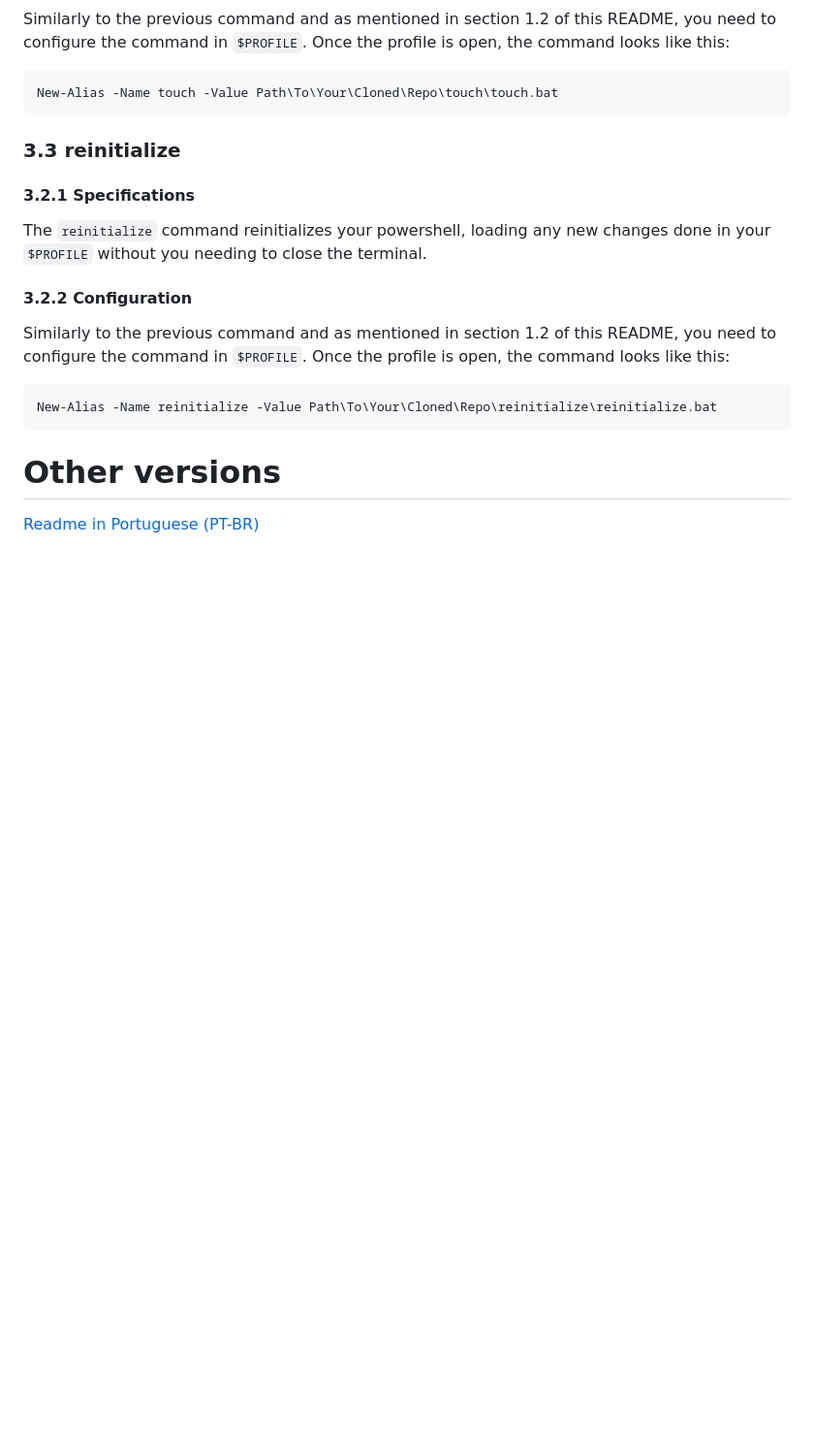
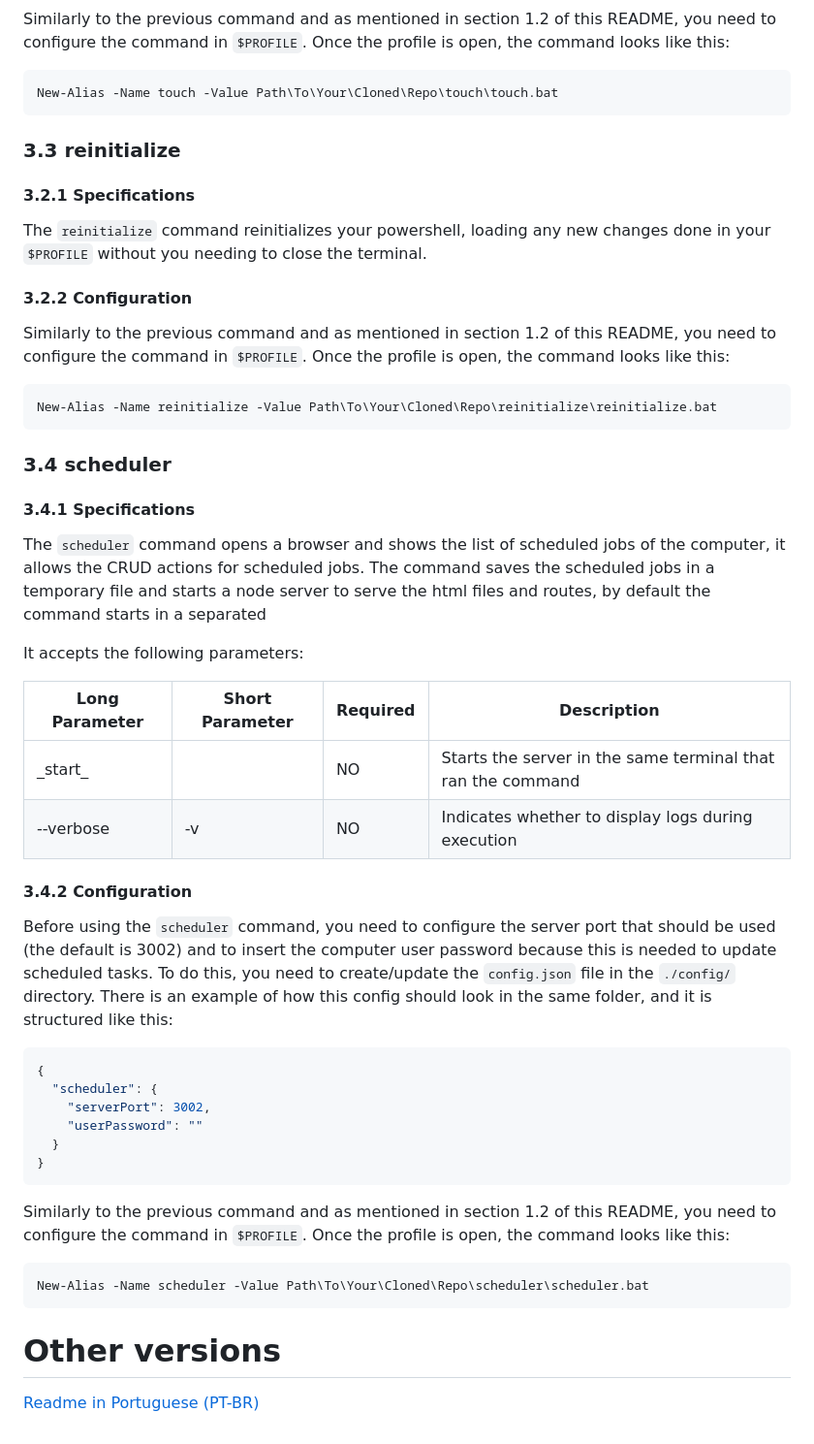
Before and after one commit to JooLuiz/windows-custom-commands, a Markdown page: README.md, the part around one of its changes. Shown at 97% size. Drawn GitHub-style; blank space fills up the shorter version.

Commit message:
[feat] - adding the scheduler to readme.md

````diff
--- a/README.md
+++ b/README.md
@@ -178,6 +180,38 @@ Similarly to the previous command and as mentioned in section 1.2 of this README
 New-Alias -Name reinitialize -Value Path\To\Your\Cloned\Repo\reinitialize\reinitialize.bat
 ```
 
+### 3.4 scheduler
+
+#### 3.4.1 Specifications
+
+The `scheduler` command opens a browser and shows the list of scheduled jobs of the computer, it allows the CRUD actions for scheduled jobs. The command saves the scheduled jobs in a temporary file and starts a node server to serve the html files and routes, by default the command starts in a separated
+
+It accepts the following parameters:
+
+| Long Parameter | Short Parameter | Required | Description                                                 |
+| -------------- | --------------- | -------- | ----------------------------------------------------------- |
+| \_start\_        |                 | NO       | Starts the server in the same terminal that ran the command |
+| --verbose      | -v              | NO       | Indicates whether to display logs during execution          |
+
+#### 3.4.2 Configuration
+
+Before using the `scheduler` command, you need to configure the server port that should be used (the default is 3002) and to insert the computer user password because this is needed to update scheduled tasks. To do this, you need to create/update the `config.json` file in the `./config/` directory. There is an example of how this config should look in the same folder, and it is structured like this:
+
+```json
+{
+  "scheduler": {
+    "serverPort": 3002,
+    "userPassword": ""
+  }
+}
+```
+
+Similarly to the previous command and as mentioned in section 1.2 of this README, you need to configure the command in `$PROFILE`. Once the profile is open, the command looks like this:
+
+```powershell
+New-Alias -Name scheduler -Value Path\To\Your\Cloned\Repo\scheduler\scheduler.bat
+```
+
 # Other versions
 
 [Readme in Portuguese (PT-BR)](README.pt-br.md)
````
Also changed, not shown: other parts of README.md (+10 -8 lines), README.pt-br.md (+36 -0 lines).
